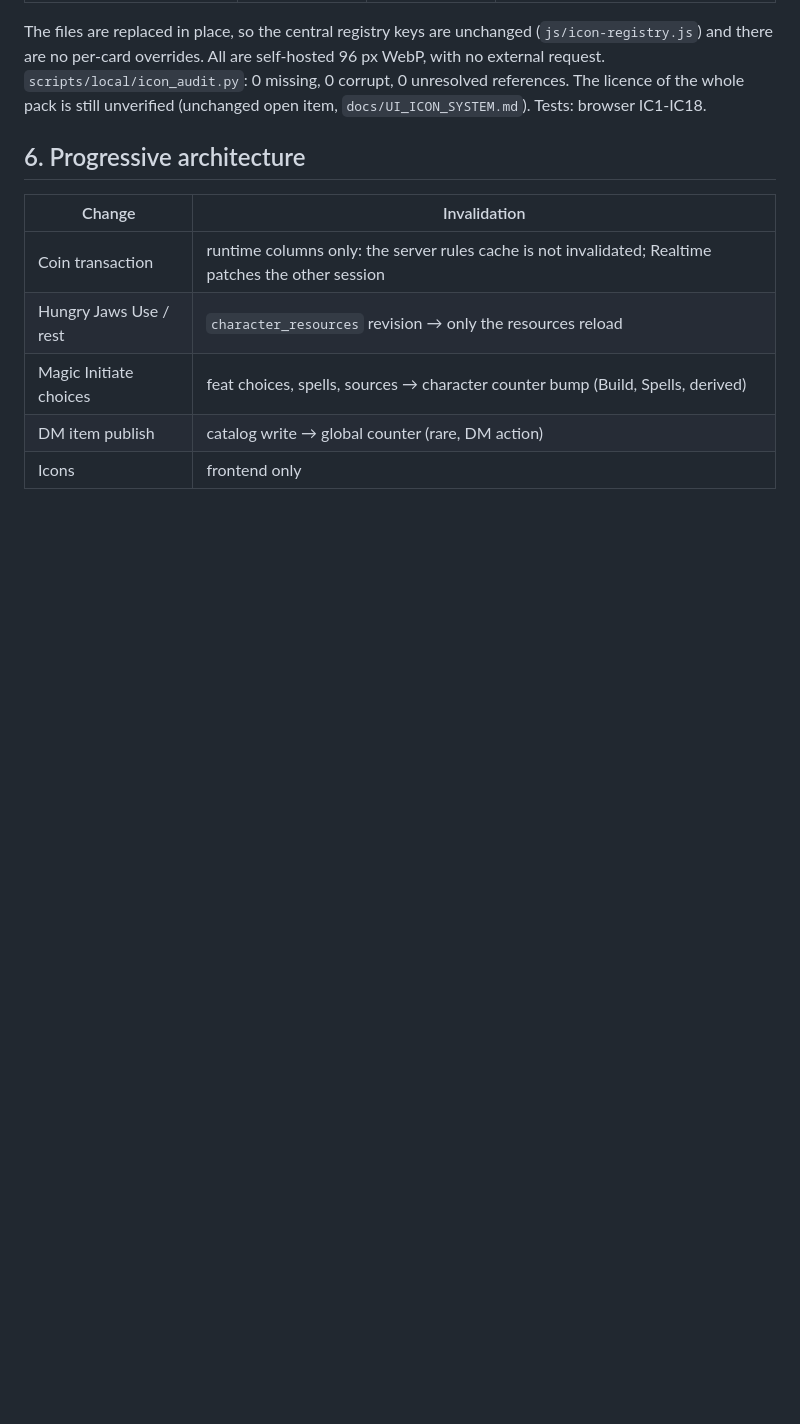
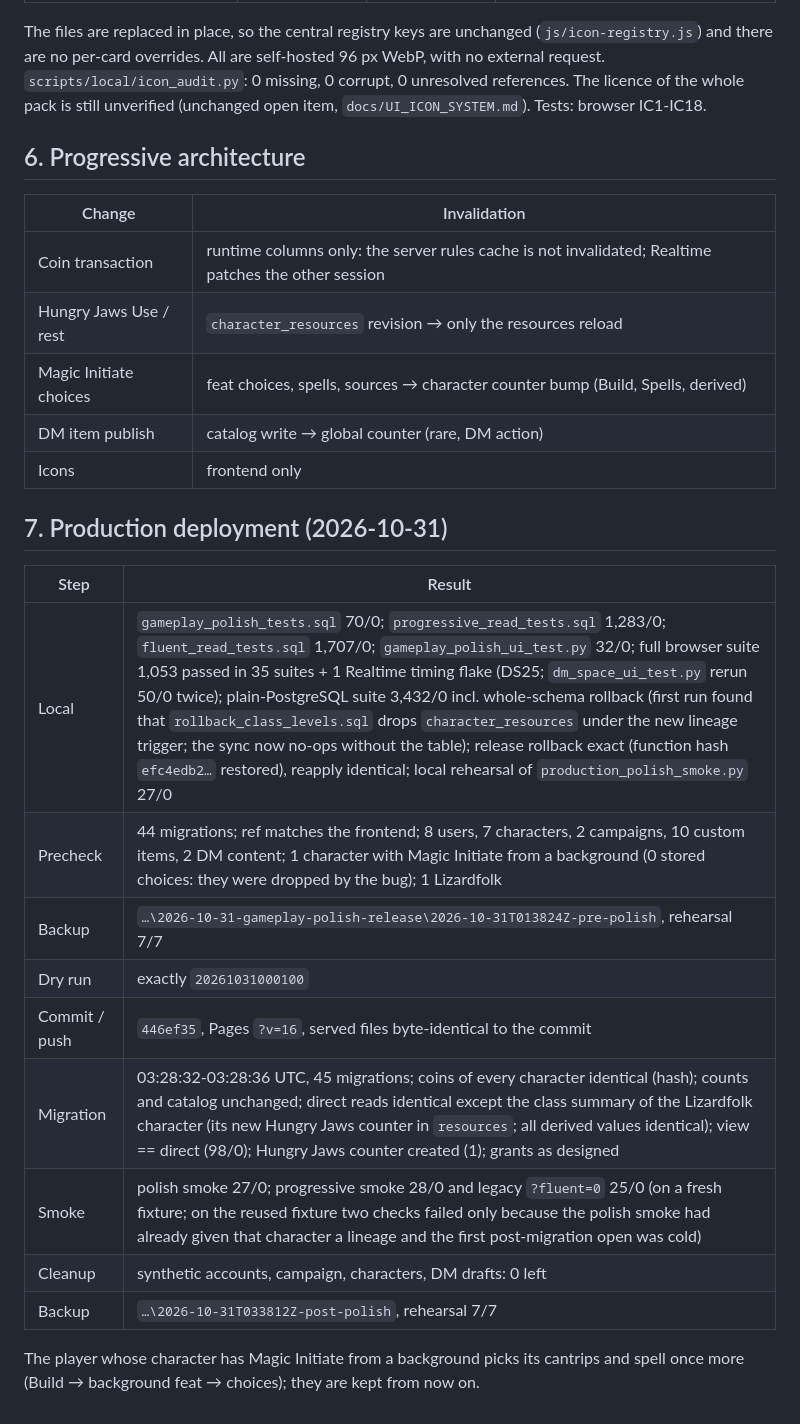
Before and after one commit to alexandrajuscak/tavern_ledger, a Markdown page: docs/GAMEPLAY_POLISH_AUDIT.md, the part around the change. Rendered like a GitHub page; blank space fills up the shorter version.

Commit message:
docs: record the gameplay polish release results
Co-Authored-By: Claude Opus 5.5 <noreply@anthropic.com>

```diff
--- a/docs/GAMEPLAY_POLISH_AUDIT.md
+++ b/docs/GAMEPLAY_POLISH_AUDIT.md
@@ -82,3 +82,20 @@ overrides. All are self-hosted 96 px WebP, with no external request. `scripts/lo
 | Magic Initiate choices | feat choices, spells, sources → character counter bump (Build, Spells, derived) |
 | DM item publish | catalog write → global counter (rare, DM action) |
 | Icons | frontend only |
+
+## 7. Production deployment (2026-10-31)
+
+| Step | Result |
+|---|---|
+| Local | `gameplay_polish_tests.sql` 70/0; `progressive_read_tests.sql` 1,283/0; `fluent_read_tests.sql` 1,707/0; `gameplay_polish_ui_test.py` 32/0; full browser suite 1,053 passed in 35 suites + 1 Realtime timing flake (DS25; `dm_space_ui_test.py` rerun 50/0 twice); plain-PostgreSQL suite 3,432/0 incl. whole-schema rollback (first run found that `rollback_class_levels.sql` drops `character_resources` under the new lineage trigger; the sync now no-ops without the table); release rollback exact (function hash `efc4edb2…` restored), reapply identical; local rehearsal of `production_polish_smoke.py` 27/0 |
+| Precheck | 44 migrations; ref matches the frontend; 8 users, 7 characters, 2 campaigns, 10 custom items, 2 DM content; 1 character with Magic Initiate from a background (0 stored choices: they were dropped by the bug); 1 Lizardfolk |
+| Backup | `…\2026-10-31-gameplay-polish-release\2026-10-31T013824Z-pre-polish`, rehearsal 7/7 |
+| Dry run | exactly `20261031000100` |
+| Commit / push | `446ef35`, Pages `?v=16`, served files byte-identical to the commit |
+| Migration | 03:28:32-03:28:36 UTC, 45 migrations; coins of every character identical (hash); counts and catalog unchanged; direct reads identical except the class summary of the Lizardfolk character (its new Hungry Jaws counter in `resources`; all derived values identical); view == direct (98/0); Hungry Jaws counter created (1); grants as designed |
+| Smoke | polish smoke 27/0; progressive smoke 28/0 and legacy `?fluent=0` 25/0 (on a fresh fixture; on the reused fixture two checks failed only because the polish smoke had already given that character a lineage and the first post-migration open was cold) |
+| Cleanup | synthetic accounts, campaign, characters, DM drafts: 0 left |
+| Backup | `…\2026-10-31T033812Z-post-polish`, rehearsal 7/7 |
+
+The player whose character has Magic Initiate from a background picks its cantrips and spell once more (Build → background
+feat → choices); they are kept from now on.
```
